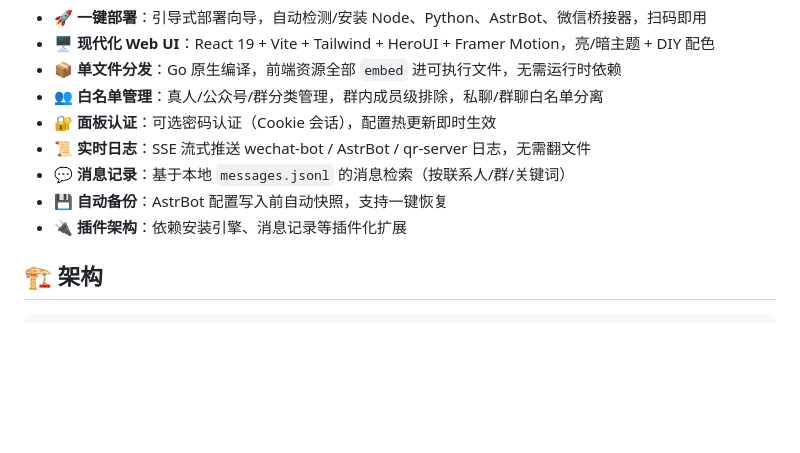
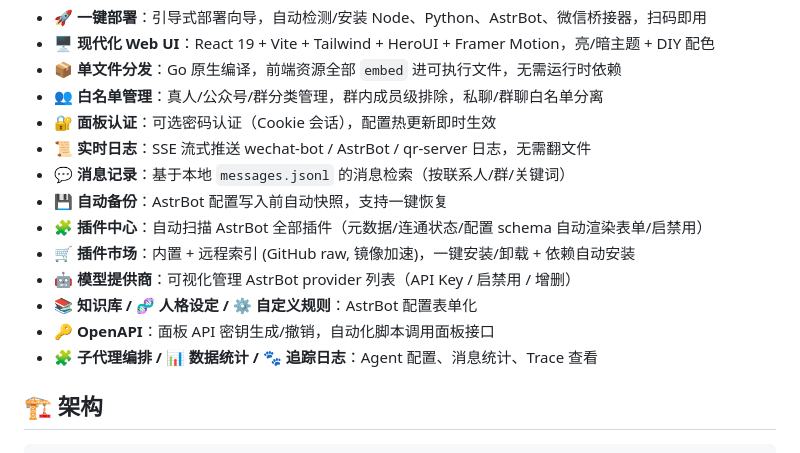
Before and after one commit to qianze0628/wechat-ai-panel-go, a Markdown page: README.md, the part around the change. GitHub-like rendering; blank space fills up the shorter version.

Commit message:
Docs: 更新特性列表 (插件中心/市场/模型提供商/知识库/OpenAPI 等)

```diff
--- a/README.md
+++ b/README.md
@@ -31,7 +31,12 @@
 - **📜 实时日志**：SSE 流式推送 wechat-bot / AstrBot / qr-server 日志，无需翻文件
 - **💬 消息记录**：基于本地 `messages.jsonl` 的消息检索（按联系人/群/关键词）
 - **💾 自动备份**：AstrBot 配置写入前自动快照，支持一键恢复
-- **🔌 插件架构**：依赖安装引擎、消息记录等插件化扩展
+- **🧩 插件中心**：自动扫描 AstrBot 全部插件（元数据/连通状态/配置 schema 自动渲染表单/启禁用）
+- **🛒 插件市场**：内置 + 远程索引 (GitHub raw, 镜像加速)，一键安装/卸载 + 依赖自动安装
+- **🤖 模型提供商**：可视化管理 AstrBot provider 列表（API Key / 启禁用 / 增删）
+- **📚 知识库 / 🧬 人格设定 / ⚙️ 自定义规则**：AstrBot 配置表单化
+- **🔑 OpenAPI**：面板 API 密钥生成/撤销，自动化脚本调用面板接口
+- **🧩 子代理编排 / 📊 数据统计 / 🐾 追踪日志**：Agent 配置、消息统计、Trace 查看
 
 ## 🏗️ 架构
 
```
